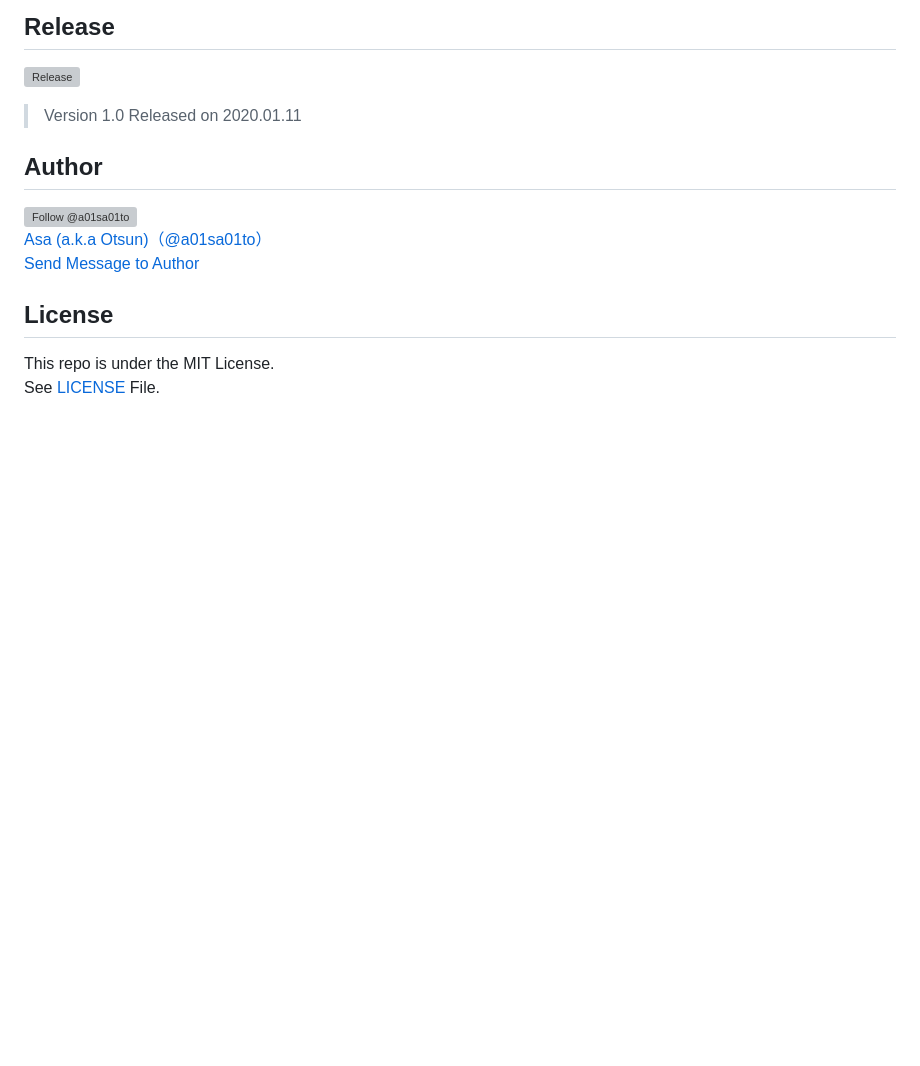
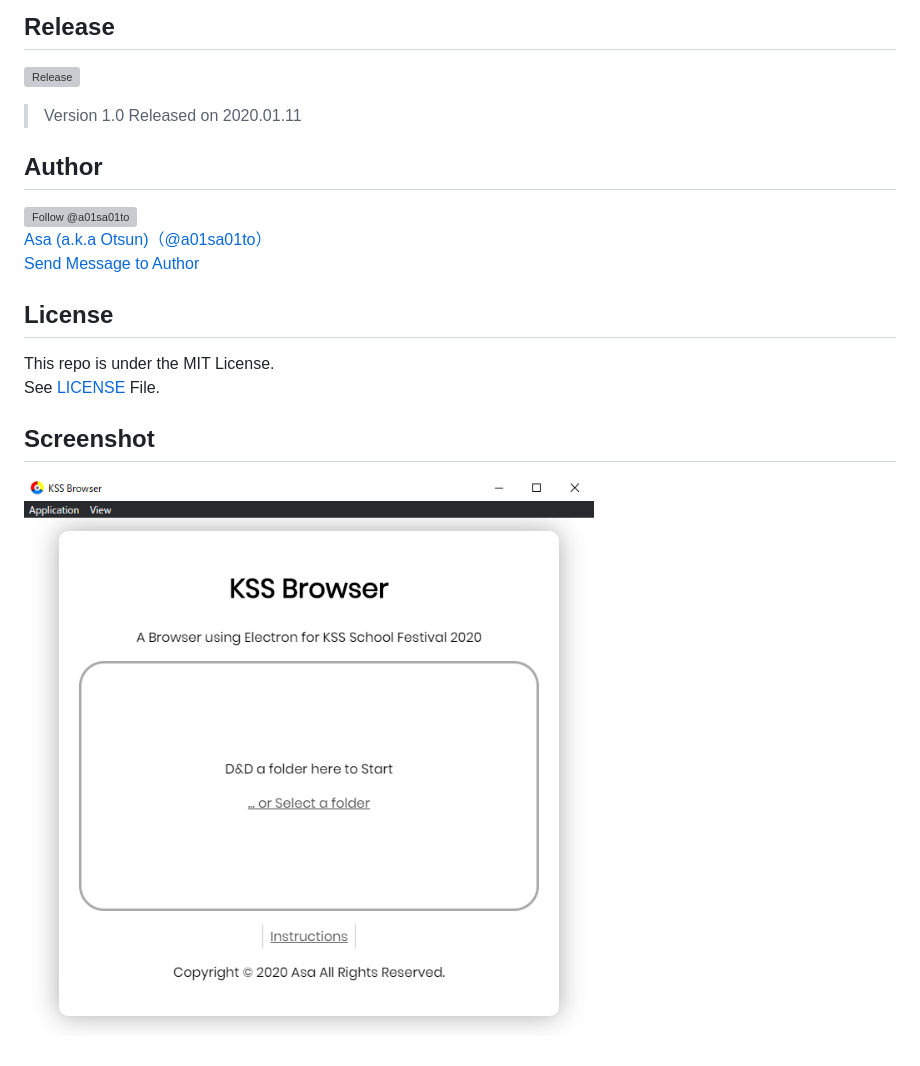
Before and after one commit to kss-pc-club/KSS-Browser, a Markdown page: README.md, the part around the change. GitHub-like rendering; pictures changed too: screenshots/01.png (added); blank space fills up the shorter version; grey boxes are pictures that could not be loaded.

Commit message:
Add Screenshot Update README.md Create screenshot/01.png

```diff
--- a/README.md
+++ b/README.md
@@ -36,3 +36,6 @@ For Windows only.
 
 This repo is under the MIT License.<br>
 See [LICENSE](https://github.com/a01sa01to/ElectronBrowser/blob/master/LICENSE) File.
+
+## Screenshot
+![Screenshot01](./screenshots/01.png)
```
